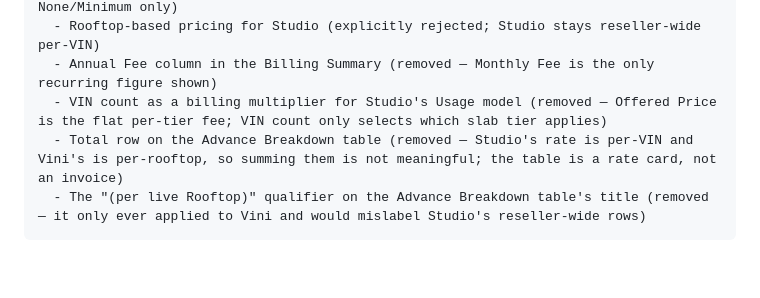
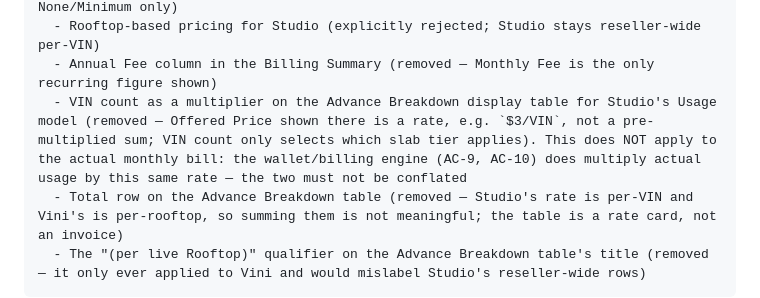
Before and after one commit to arvindkumar-product/internal-projects, a Markdown page: docs/product-specs/studio-contract.product-spec.md, the part around the change. Rendered like a GitHub page; blank space fills up the shorter version.

Commit message:
Clarify VIN-count-multiplier cut item is display-only, not the real bill
The cut-list entry read as if VIN count never multiplies anything,
which contradicts AC-9/AC-10 (the wallet engine does multiply actual
usage by rate). Reworded to scope the removal to the Advance Breakdown
display table specifically.

````diff
--- a/docs/product-specs/studio-contract.product-spec.md
+++ b/docs/product-specs/studio-contract.product-spec.md
@@ -53,7 +53,7 @@ cut:
   - Fixed VIN-capacity commitment type (removed after initial build — Commitment is None/Minimum only)
   - Rooftop-based pricing for Studio (explicitly rejected; Studio stays reseller-wide per-VIN)
   - Annual Fee column in the Billing Summary (removed — Monthly Fee is the only recurring figure shown)
-  - VIN count as a billing multiplier for Studio's Usage model (removed — Offered Price is the flat per-tier fee; VIN count only selects which slab tier applies)
+  - VIN count as a multiplier on the Advance Breakdown display table for Studio's Usage model (removed — Offered Price shown there is a rate, e.g. `$3/VIN`, not a pre-multiplied sum; VIN count only selects which slab tier applies). This does NOT apply to the actual monthly bill: the wallet/billing engine (AC-9, AC-10) does multiply actual usage by this same rate — the two must not be conflated
   - Total row on the Advance Breakdown table (removed — Studio's rate is per-VIN and Vini's is per-rooftop, so summing them is not meaningful; the table is a rate card, not an invoice)
   - The "(per live Rooftop)" qualifier on the Advance Breakdown table's title (removed — it only ever applied to Vini and would mislabel Studio's reseller-wide rows)
 ```
````
